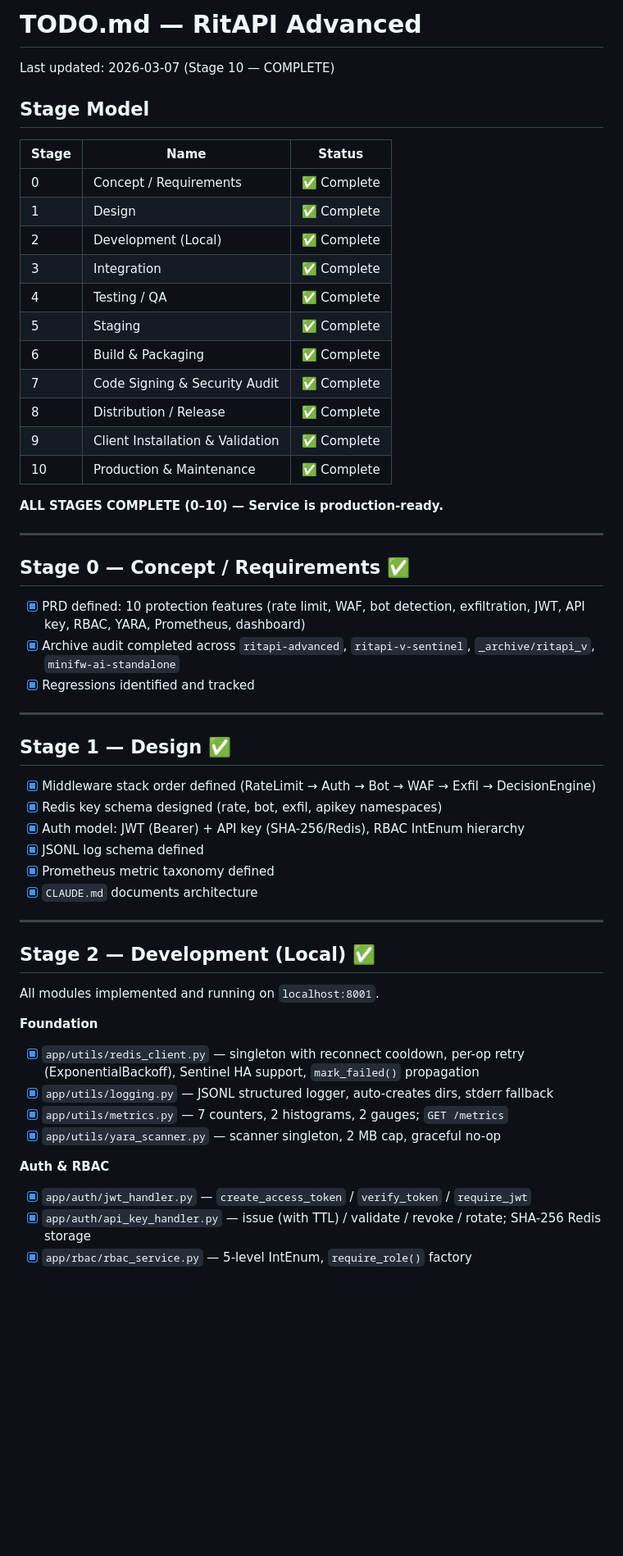
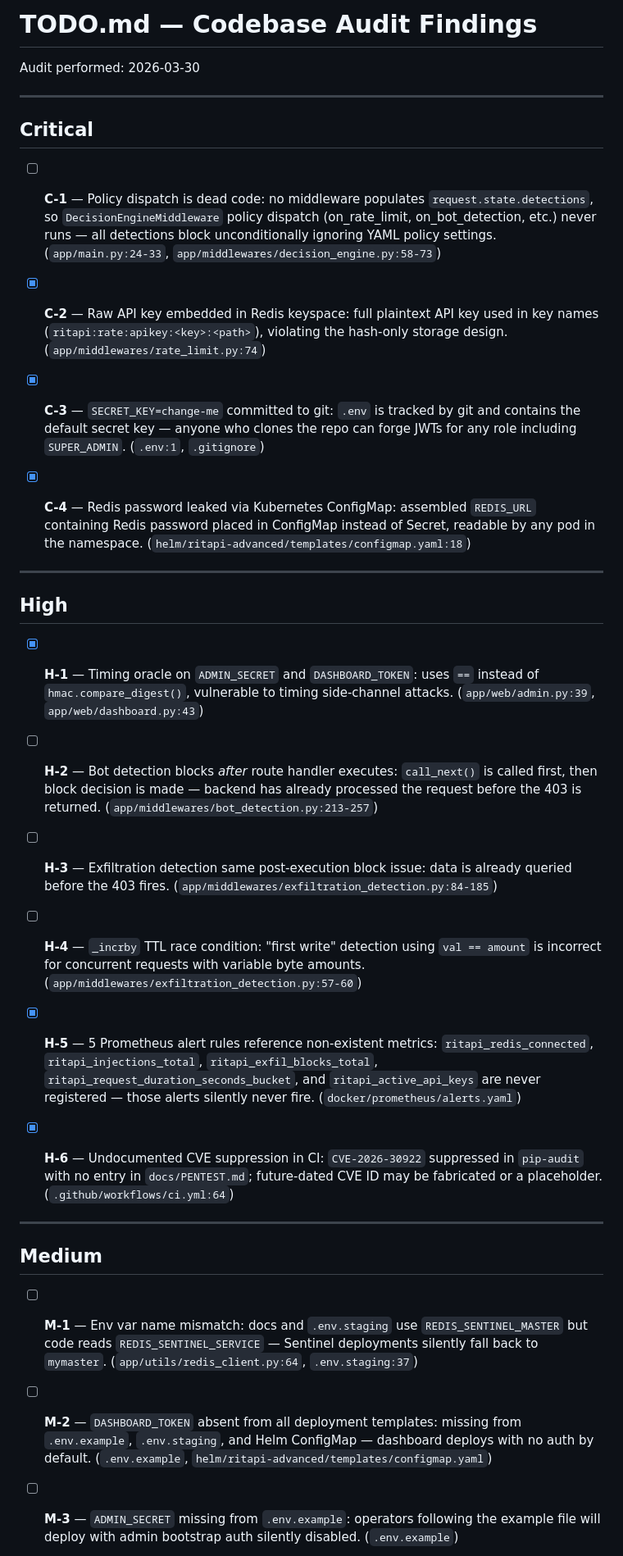
Before and after one commit to vadhh/ritapi-advanced, a Markdown page: TODO.md, the part around one of its changes. Shown at 82% size. GitHub-like rendering; blank space fills up the shorter version.

```diff
--- a/TODO.md
+++ b/TODO.md
@@ -1,58 +1,42 @@
-# TODO.md — RitAPI Advanced
+# TODO.md — Codebase Audit Findings
 
-Last updated: 2026-03-07 (Stage 10 — COMPLETE)
-
-## Stage Model
-
-| Stage | Name | Status |
-|-------|------|--------|
-| 0 | Concept / Requirements | ✅ Complete |
-| 1 | Design | ✅ Complete |
-| 2 | Development (Local) | ✅ Complete |
-| 3 | Integration | ✅ Complete |
-| 4 | Testing / QA | ✅ Complete |
-| 5 | Staging | ✅ Complete |
-| 6 | Build & Packaging | ✅ Complete |
-| 7 | Code Signing & Security Audit | ✅ Complete |
-| 8 | Distribution / Release | ✅ Complete |
-| 9 | Client Installation & Validation | ✅ Complete |
-| 10 | Production & Maintenance | ✅ Complete |
-
-**ALL STAGES COMPLETE (0–10) — Service is production-ready.**
+Audit performed: 2026-03-30
 
 ---
 
-## Stage 0 — Concept / Requirements ✅
+## Critical
 
-- [x] PRD defined: 10 protection features (rate limit, WAF, bot detection, exfiltration, JWT, API key, RBAC, YARA, Prometheus, dashboard)
-- [x] Archive audit completed across `ritapi-advanced`, `ritapi-v-sentinel`, `_archive/ritapi_v`, `minifw-ai-standalone`
-- [x] Regressions identified and tracked
+- [ ] **C-1** — Policy dispatch is dead code: no middleware populates `request.state.detections`, so `DecisionEngineMiddleware` policy dispatch (on_rate_limit, on_bot_detection, etc.) never runs — all detections block unconditionally ignoring YAML policy settings. (`app/main.py:24-33`, `app/middlewares/decision_engine.py:58-73`)
+
+- [x] **C-2** — Raw API key embedded in Redis keyspace: full plaintext API key used in key names (`ritapi:rate:apikey:<key>:<path>`), violating the hash-only storage design. (`app/middlewares/rate_limit.py:74`)
+
+- [x] **C-3** — `SECRET_KEY=change-me` committed to git: `.env` is tracked by git and contains the default secret key — anyone who clones the repo can forge JWTs for any role including `SUPER_ADMIN`. (`.env:1`, `.gitignore`)
+
+- [x] **C-4** — Redis password leaked via Kubernetes ConfigMap: assembled `REDIS_URL` containing Redis password placed in ConfigMap instead of Secret, readable by any pod in the namespace. (`helm/ritapi-advanced/templates/configmap.yaml:18`)
 
 ---
 
-## Stage 1 — Design ✅
+## High
 
-- [x] Middleware stack order defined (RateLimit → Auth → Bot → WAF → Exfil → DecisionEngine)
-- [x] Redis key schema designed (rate, bot, exfil, apikey namespaces)
-- [x] Auth model: JWT (Bearer) + API key (SHA-256/Redis), RBAC IntEnum hierarchy
-- [x] JSONL log schema defined
-- [x] Prometheus metric taxonomy defined
-- [x] `CLAUDE.md` documents architecture
+- [x] **H-1** — Timing oracle on `ADMIN_SECRET` and `DASHBOARD_TOKEN`: uses `==` instead of `hmac.compare_digest()`, vulnerable to timing side-channel attacks. (`app/web/admin.py:39`, `app/web/dashboard.py:43`)
+
+- [ ] **H-2** — Bot detection blocks *after* route handler executes: `call_next()` is called first, then block decision is made — backend has already processed the request before the 403 is returned. (`app/middlewares/bot_detection.py:213-257`)
+
+- [ ] **H-3** — Exfiltration detection same post-execution block issue: data is already queried before the 403 fires. (`app/middlewares/exfiltration_detection.py:84-185`)
+
+- [ ] **H-4** — `_incrby` TTL race condition: "first write" detection using `val == amount` is incorrect for concurrent requests with variable byte amounts. (`app/middlewares/exfiltration_detection.py:57-60`)
+
+- [x] **H-5** — 5 Prometheus alert rules reference non-existent metrics: `ritapi_redis_connected`, `ritapi_injections_total`, `ritapi_exfil_blocks_total`, `ritapi_request_duration_seconds_bucket`, and `ritapi_active_api_keys` are never registered — those alerts silently never fire. (`docker/prometheus/alerts.yaml`)
+
+- [x] **H-6** — Undocumented CVE suppression in CI: `CVE-2026-30922` suppressed in `pip-audit` with no entry in `docs/PENTEST.md`; future-dated CVE ID may be fabricated or a placeholder. (`.github/workflows/ci.yml:64`)
 
 ---
 
-## Stage 2 — Development (Local) ✅
+## Medium
 
-All modules implemented and running on `localhost:8001`.
+- [ ] **M-1** — Env var name mismatch: docs and `.env.staging` use `REDIS_SENTINEL_MASTER` but code reads `REDIS_SENTINEL_SERVICE` — Sentinel deployments silently fall back to `mymaster`. (`app/utils/redis_client.py:64`, `.env.staging:37`)
 
-**Foundation**
-- [x] `app/utils/redis_client.py` — singleton with reconnect cooldown, per-op retry (ExponentialBackoff), Sentinel HA support, `mark_failed()` propagation
-- [x] `app/utils/logging.py` — JSONL structured logger, auto-creates dirs, stderr fallback
-- [x] `app/utils/metrics.py` — 7 counters, 2 histograms, 2 gauges; `GET /metrics`
-- [x] `app/utils/yara_scanner.py` — scanner singleton, 2 MB cap, graceful no-op
+- [ ] **M-2** — `DASHBOARD_TOKEN` absent from all deployment templates: missing from `.env.example`, `.env.staging`, and Helm ConfigMap — dashboard deploys with no auth by default. (`.env.example`, `helm/ritapi-advanced/templates/configmap.yaml`)
 
-**Auth & RBAC**
-- [x] `app/auth/jwt_handler.py` — `create_access_token` / `verify_token` / `require_jwt`
-- [x] `app/auth/api_key_handler.py` — issue (with TTL) / validate / revoke / rotate; SHA-256 Redis storage
-- [x] `app/rbac/rbac_service.py` — 5-level IntEnum, `require_role()` factory
+- [ ] **M-3** — `ADMIN_SECRET` missing from `.env.example`: operators following the example file will deploy with admin bootstrap auth silently disabled. (`.env.example`)
 
```
Also changed, not shown: other parts of TODO.md (+21 -126 lines).
